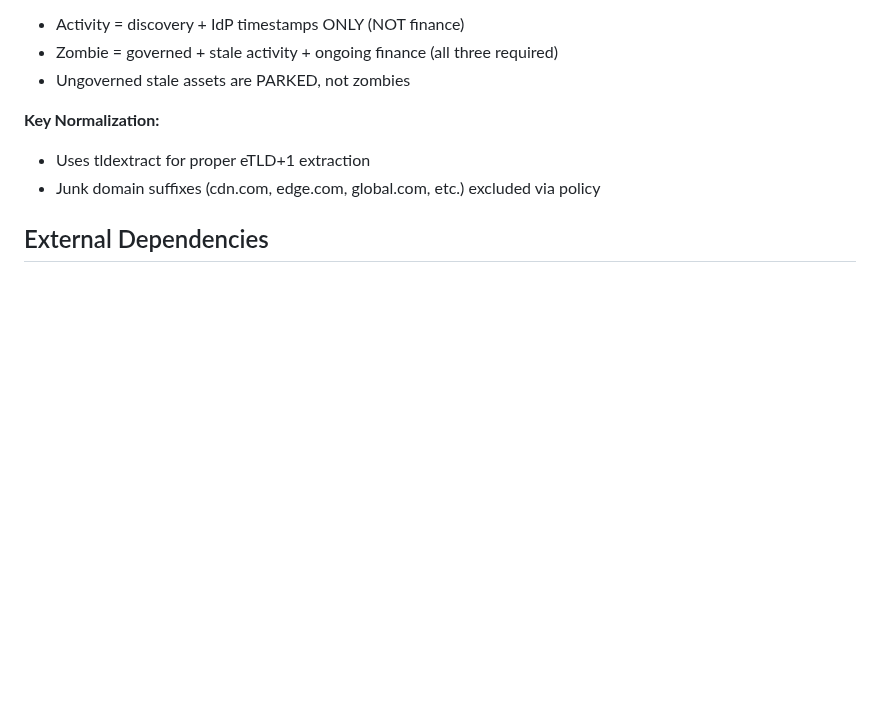
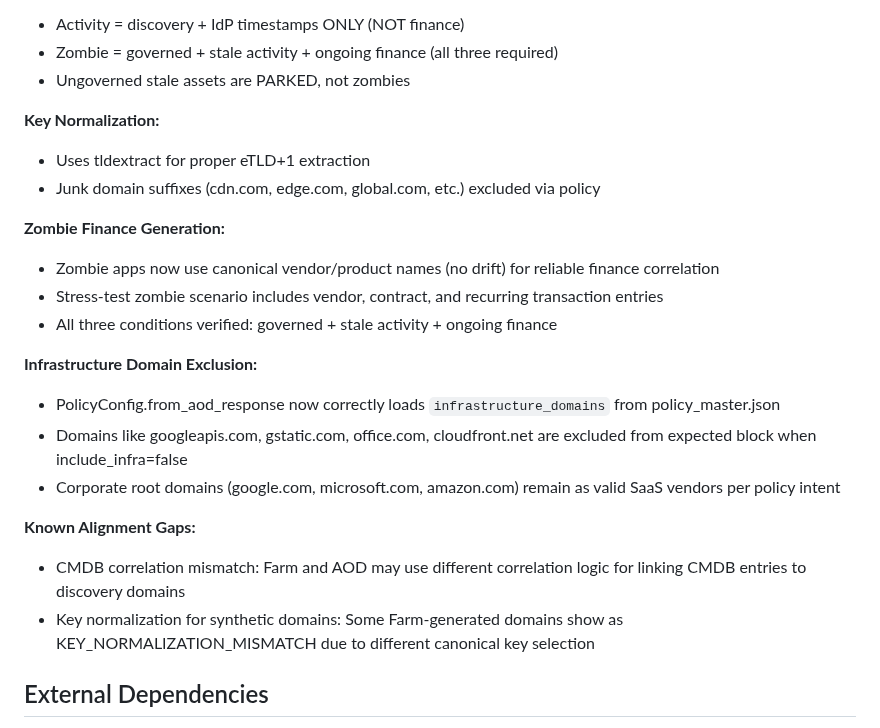
Before and after one commit to ilyacantor/Farmv2, a Markdown page: replit.md, the part around the change. Drawn GitHub-style; blank space fills up the shorter version.

Commit message:
Improve finance generation and infrastructure domain exclusion
Update replit.md to document fixes for zombie finance generation, infrastructure domain exclusion, and known alignment gaps.

Replit-Commit-Author: Agent
Replit-Commit-Session-Id: 28f2857a-55f8-403e-8871-0c3d123f24d3
Replit-Commit-Checkpoint-Type: full_checkpoint
Replit-Commit-Event-Id: 32aa2d16-5044-4178-b8b9-8c4409b19bc5
Replit-Commit-Screenshot-Url: https://storage.googleapis.com/screenshot-production-us-central1/63971109-a901-48bc-a71f-89583b2e11d4/28f2857a-55f8-403e-8871-0c3d123f24d3/0h1wEpv

```diff
--- a/replit.md
+++ b/replit.md
@@ -150,6 +150,20 @@ AOS Farm is built with a FastAPI backend, Uvicorn ASGI server, and a Supabase Po
 - Uses tldextract for proper eTLD+1 extraction
 - Junk domain suffixes (cdn.com, edge.com, global.com, etc.) excluded via policy
 
+**Zombie Finance Generation:**
+- Zombie apps now use canonical vendor/product names (no drift) for reliable finance correlation
+- Stress-test zombie scenario includes vendor, contract, and recurring transaction entries
+- All three conditions verified: governed + stale activity + ongoing finance
+
+**Infrastructure Domain Exclusion:**
+- PolicyConfig.from_aod_response now correctly loads `infrastructure_domains` from policy_master.json
+- Domains like googleapis.com, gstatic.com, office.com, cloudfront.net are excluded from expected block when include_infra=false
+- Corporate root domains (google.com, microsoft.com, amazon.com) remain as valid SaaS vendors per policy intent
+
+**Known Alignment Gaps:**
+- CMDB correlation mismatch: Farm and AOD may use different correlation logic for linking CMDB entries to discovery domains
+- Key normalization for synthetic domains: Some Farm-generated domains show as KEY_NORMALIZATION_MISMATCH due to different canonical key selection
+
 ## External Dependencies
 - **Database:** Supabase PostgreSQL (managed Postgres with session pooling), configured via `SUPABASE_DB_URL` or `DATABASE_URL`.
 - **AOD Module (AutonomOS Discover):** Interacts via defined API contracts, requiring `AOD_URL` and optionally `AOD_SHARED_SECRET`. A local stub can be enabled with `USE_AOD_EXPLAIN_STUB=true`.
```
